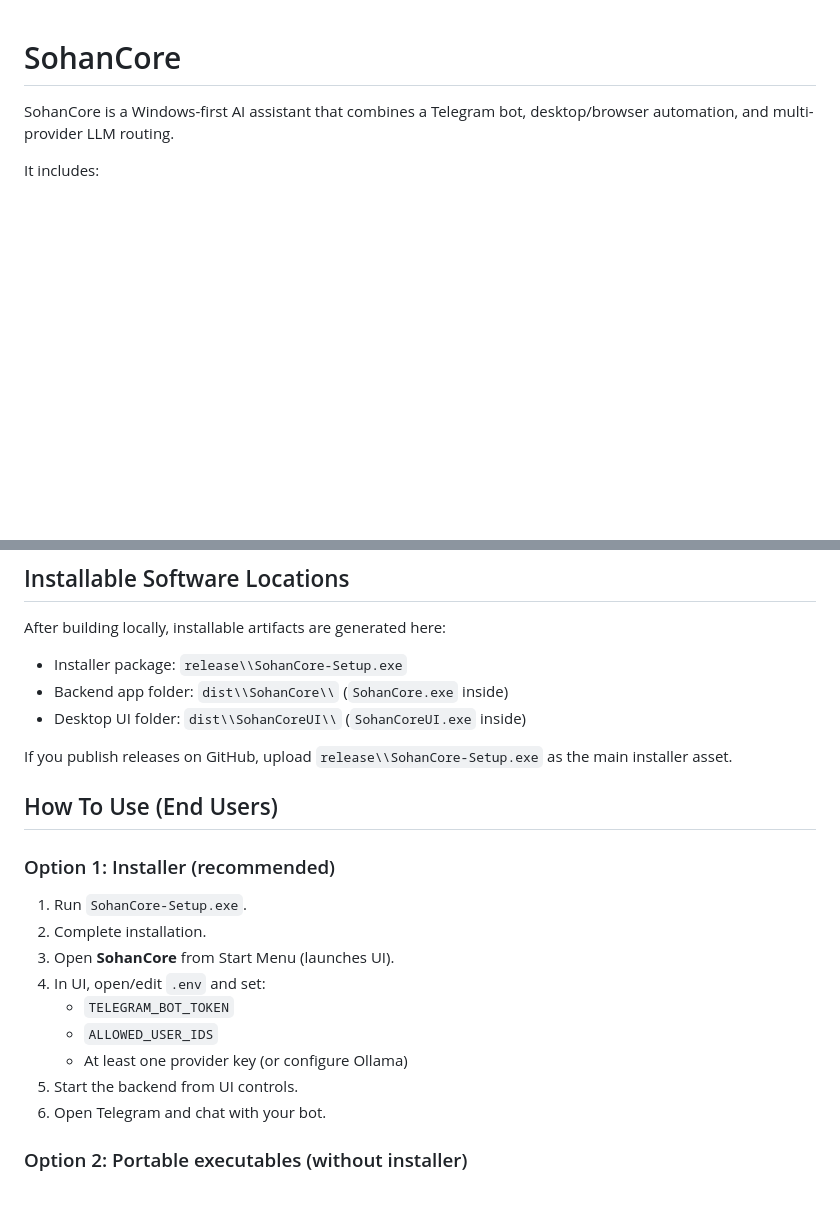
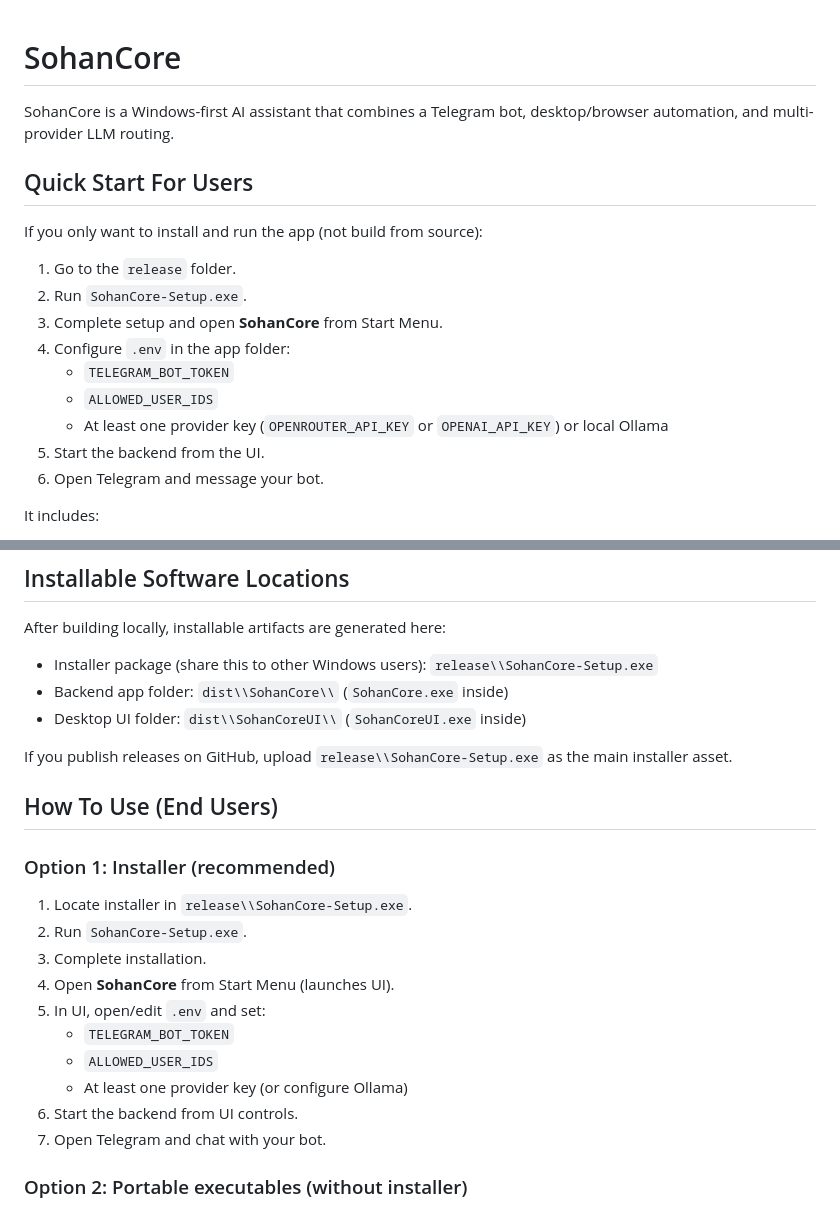
Before and after one commit to sohancreation/SohanCore, a Markdown page: README.md, 2 parts joined by grey strips. GitHub-like rendering; blank space fills up the shorter version.

Commit message:
Update README with release installer location and user install guide

```diff
--- a/README.md
+++ b/README.md
@@ -1,6 +1,20 @@
 # SohanCore
 
 SohanCore is a Windows-first AI assistant that combines a Telegram bot, desktop/browser automation, and multi-provider LLM routing.
+
+## Quick Start For Users
+
+If you only want to install and run the app (not build from source):
+
+1. Go to the `release` folder.
+2. Run `SohanCore-Setup.exe`.
+3. Complete setup and open **SohanCore** from Start Menu.
+4. Configure `.env` in the app folder:
+   - `TELEGRAM_BOT_TOKEN`
+   - `ALLOWED_USER_IDS`
+   - At least one provider key (`OPENROUTER_API_KEY` or `OPENAI_API_KEY`) or local Ollama
+5. Start the backend from the UI.
+6. Open Telegram and message your bot.
 
 It includes:
 - A backend runtime service (`main.py`)
@@ -30,7 +44,7 @@ It includes:
 
 After building locally, installable artifacts are generated here:
 
-- Installer package: `release\\SohanCore-Setup.exe`
+- Installer package (share this to other Windows users): `release\\SohanCore-Setup.exe`
 - Backend app folder: `dist\\SohanCore\\` (`SohanCore.exe` inside)
 - Desktop UI folder: `dist\\SohanCoreUI\\` (`SohanCoreUI.exe` inside)
 
@@ -40,15 +54,16 @@ If you publish releases on GitHub, upload `release\\SohanCore-Setup.exe` as the
 
 ### Option 1: Installer (recommended)
 
-1. Run `SohanCore-Setup.exe`.
-2. Complete installation.
-3. Open **SohanCore** from Start Menu (launches UI).
-4. In UI, open/edit `.env` and set:
+1. Locate installer in `release\\SohanCore-Setup.exe`.
+2. Run `SohanCore-Setup.exe`.
+3. Complete installation.
+4. Open **SohanCore** from Start Menu (launches UI).
+5. In UI, open/edit `.env` and set:
    - `TELEGRAM_BOT_TOKEN`
    - `ALLOWED_USER_IDS`
    - At least one provider key (or configure Ollama)
-5. Start the backend from UI controls.
-6. Open Telegram and chat with your bot.
+6. Start the backend from UI controls.
+7. Open Telegram and chat with your bot.
 
 ### Option 2: Portable executables (without installer)
 
```
